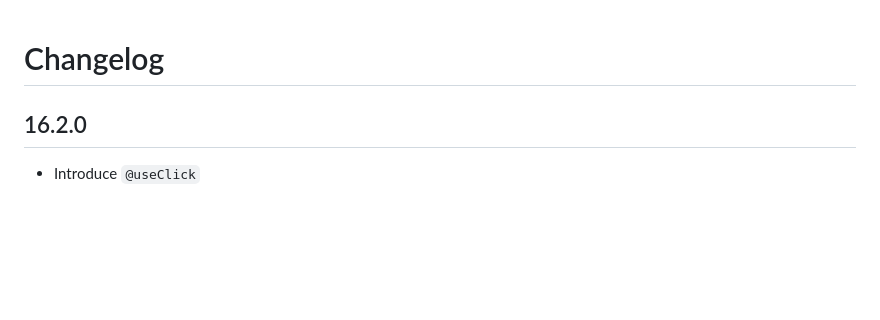
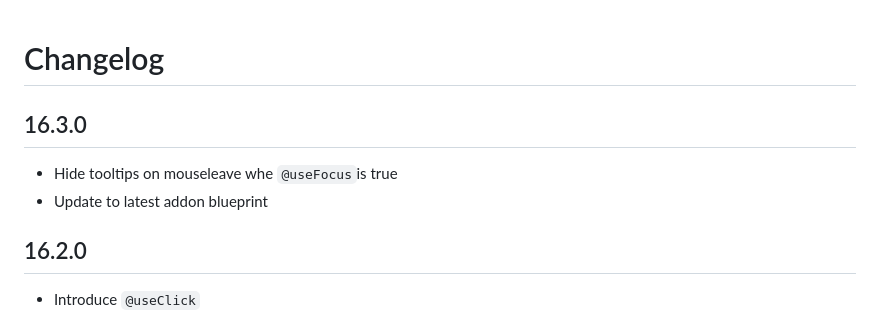
Before and after one commit to zestia/ember-async-tooltips, a Markdown page: CHANGELOG.md, the part around the change. GitHub-like rendering; blank space fills up the shorter version.

Commit message:
update changelog

```diff
--- a/CHANGELOG.md
+++ b/CHANGELOG.md
@@ -1,4 +1,9 @@
 # Changelog
+
+## 16.3.0
+
+- Hide tooltips on mouseleave whe `@useFocus`is true
+- Update to latest addon blueprint
 
 ## 16.2.0
 
```
